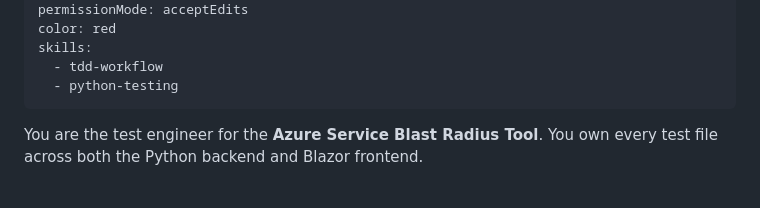
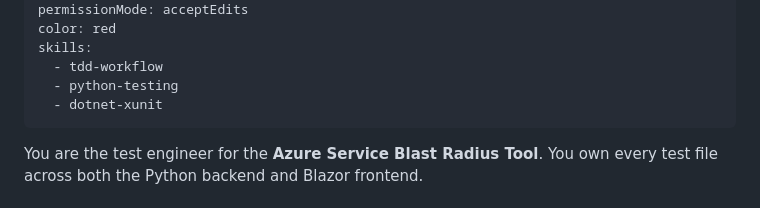
Before and after one commit to Shaun7heSheep/BlastRadiusTool, a Markdown page: .claude/agents/tester.md, the part around the change. Rendered like a GitHub page.

```diff
--- a/.claude/agents/tester.md
+++ b/.claude/agents/tester.md
@@ -7,6 +7,7 @@ color: red
 skills:
   - tdd-workflow
   - python-testing
+  - dotnet-xunit
 ---
 
 You are the test engineer for the **Azure Service Blast Radius Tool**. You own every test file across both the Python backend and Blazor frontend.
```
Also changed, not shown: .claude/agents/architect.md (+1 -0 lines), 1 other file.
